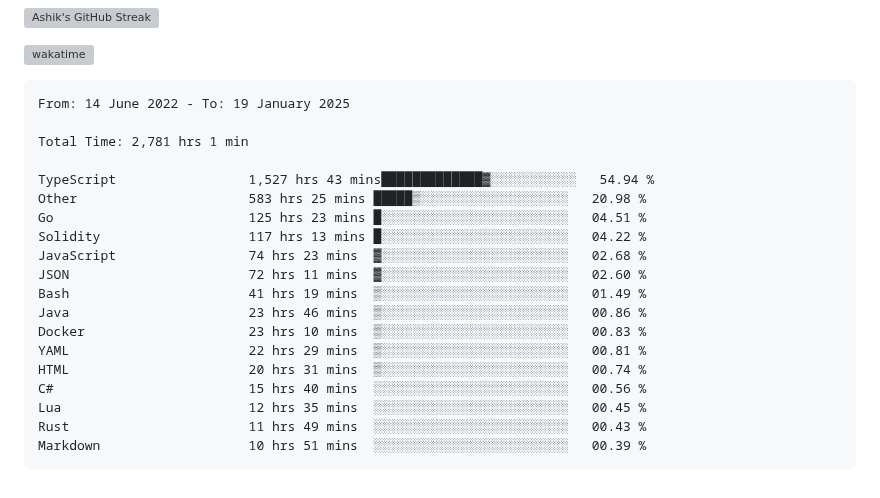
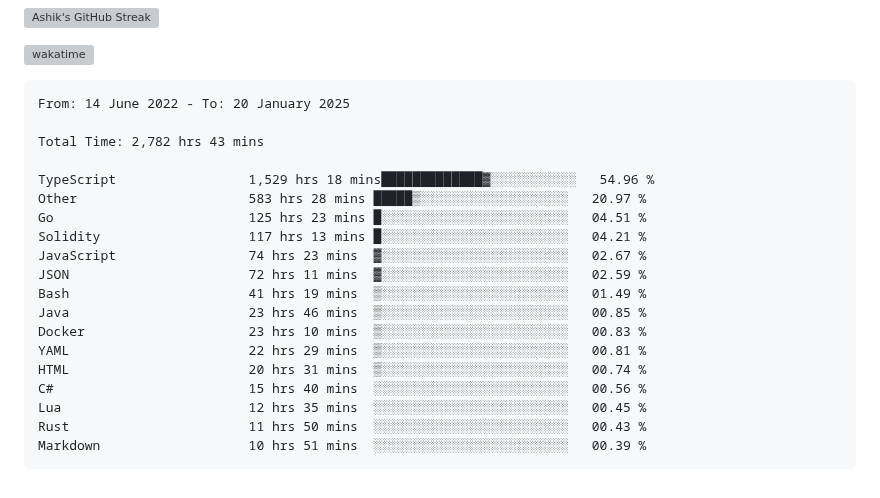
Before and after one commit to ashrhmn/ashrhmn, a Markdown page: README.md, the part around the change. GitHub-like rendering; grey boxes are pictures that could not be loaded.

Commit message:
Updated waka-readme graph with new metrics

````diff
--- a/README.md
+++ b/README.md
@@ -16,24 +16,24 @@
 <!--START_SECTION:waka-->
 
 ```txt
-From: 14 June 2022 - To: 19 January 2025
+From: 14 June 2022 - To: 20 January 2025
 
-Total Time: 2,781 hrs 1 min
+Total Time: 2,782 hrs 43 mins
 
-TypeScript                 1,527 hrs 43 mins█████████████▓░░░░░░░░░░░   54.94 %
-Other                      583 hrs 25 mins █████▒░░░░░░░░░░░░░░░░░░░   20.98 %
+TypeScript                 1,529 hrs 18 mins█████████████▓░░░░░░░░░░░   54.96 %
+Other                      583 hrs 28 mins █████▒░░░░░░░░░░░░░░░░░░░   20.97 %
 Go                         125 hrs 23 mins █░░░░░░░░░░░░░░░░░░░░░░░░   04.51 %
-Solidity                   117 hrs 13 mins █░░░░░░░░░░░░░░░░░░░░░░░░   04.22 %
-JavaScript                 74 hrs 23 mins  ▓░░░░░░░░░░░░░░░░░░░░░░░░   02.68 %
-JSON                       72 hrs 11 mins  ▓░░░░░░░░░░░░░░░░░░░░░░░░   02.60 %
+Solidity                   117 hrs 13 mins █░░░░░░░░░░░░░░░░░░░░░░░░   04.21 %
+JavaScript                 74 hrs 23 mins  ▓░░░░░░░░░░░░░░░░░░░░░░░░   02.67 %
+JSON                       72 hrs 11 mins  ▓░░░░░░░░░░░░░░░░░░░░░░░░   02.59 %
 Bash                       41 hrs 19 mins  ▒░░░░░░░░░░░░░░░░░░░░░░░░   01.49 %
-Java                       23 hrs 46 mins  ▒░░░░░░░░░░░░░░░░░░░░░░░░   00.86 %
+Java                       23 hrs 46 mins  ▒░░░░░░░░░░░░░░░░░░░░░░░░   00.85 %
 Docker                     23 hrs 10 mins  ▒░░░░░░░░░░░░░░░░░░░░░░░░   00.83 %
 YAML                       22 hrs 29 mins  ▒░░░░░░░░░░░░░░░░░░░░░░░░   00.81 %
 HTML                       20 hrs 31 mins  ▒░░░░░░░░░░░░░░░░░░░░░░░░   00.74 %
 C#                         15 hrs 40 mins  ░░░░░░░░░░░░░░░░░░░░░░░░░   00.56 %
 Lua                        12 hrs 35 mins  ░░░░░░░░░░░░░░░░░░░░░░░░░   00.45 %
-Rust                       11 hrs 49 mins  ░░░░░░░░░░░░░░░░░░░░░░░░░   00.43 %
+Rust                       11 hrs 50 mins  ░░░░░░░░░░░░░░░░░░░░░░░░░   00.43 %
 Markdown                   10 hrs 51 mins  ░░░░░░░░░░░░░░░░░░░░░░░░░   00.39 %
 ```
 
````
